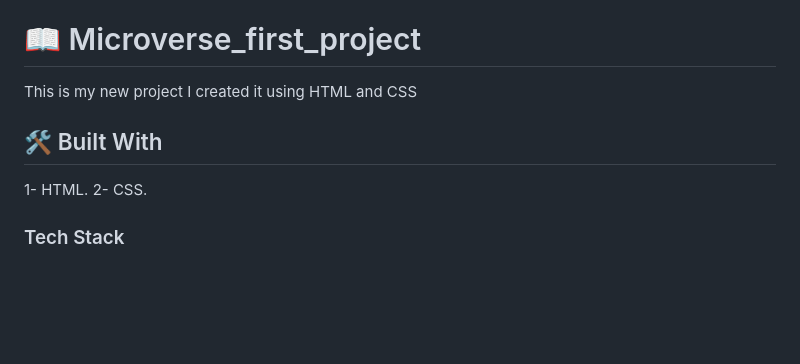
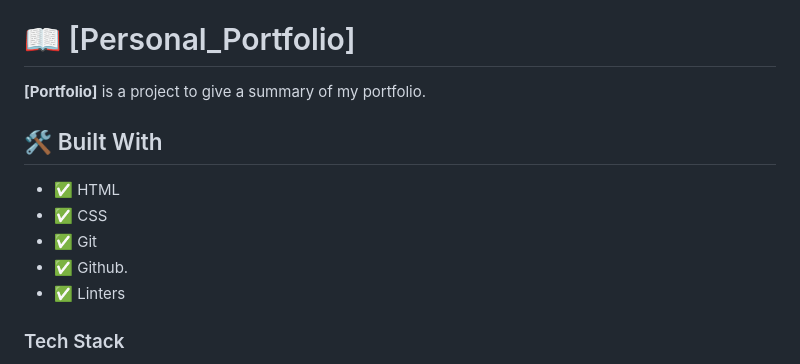
Before and after one commit to sadaf-Daneshgar/Personal_Porfolio, a Markdown page: README.md, the part around the change. Rendered like a GitHub page; blank space fills up the shorter version.

Commit message:
Update README.md
Add new features to README file

```diff
--- a/README.md
+++ b/README.md
@@ -24,12 +24,16 @@
 
 <!-- PROJECT DESCRIPTION -->
 
-# 📖 Microverse_first_project <a name="about-project"></a>
-   This is my new project I created it using HTML and CSS
+# 📖 [Personal_Portfolio] <a name="about-project"></a>
+   **[Portfolio]** is a project to give a summary of my portfolio.
 
 ## 🛠 Built With <a name="built-with"></a>
-1- HTML.
-2- CSS.
+
+- ✅ HTML
+- ✅ CSS
+- ✅ Git
+- ✅ Github.
+- ✅ Linters
 
 ### Tech Stack <a name="tech-stack"></a>
 
```
